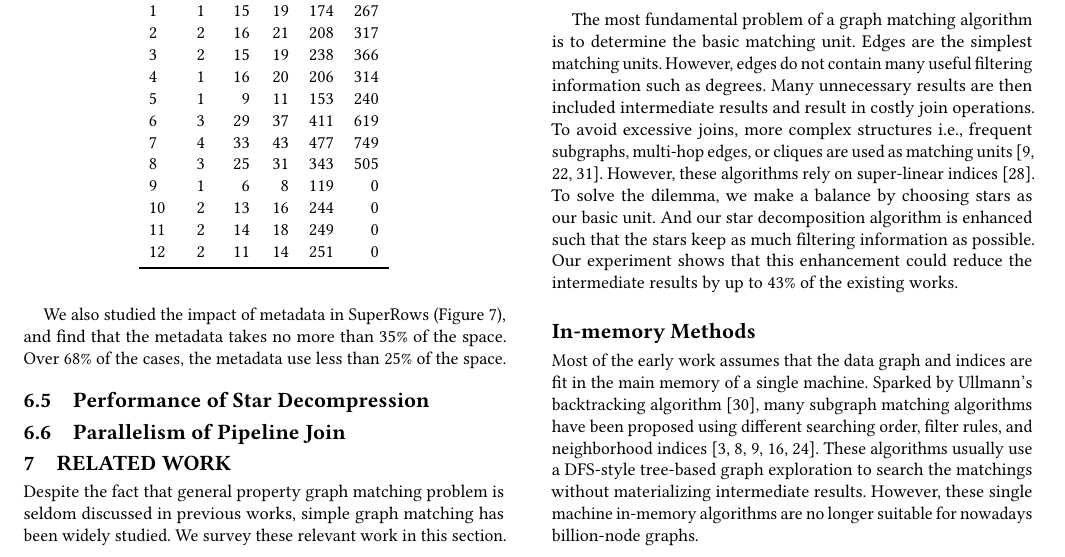
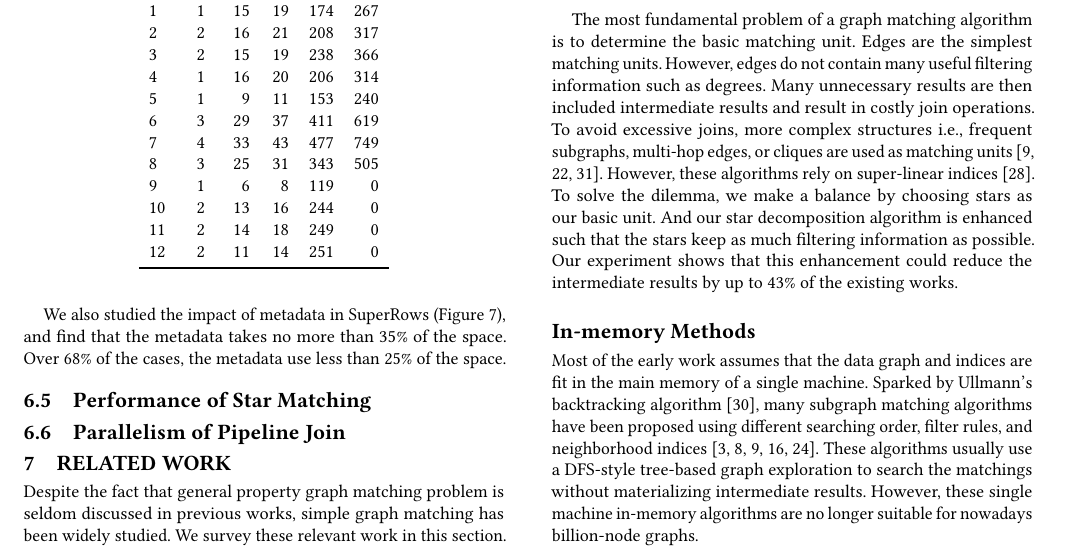
Before and after one commit to E-Neo/opgm-paper, a LaTeX paper (paper.tex, which reads sections/experiments.tex, sections/experiments_continued.tex): part of page 8 of 10, cut so that both start at the same text. Compiled offline with pdfLaTeX.

Commit message:
split exp

```diff
--- a/sections/experiments.tex
+++ b/sections/experiments.tex
@@ -150,5 +150,4 @@ Over $68\%$ of the cases, the metadata use less than $25\%$ of the space.
   \end{tabular}
 \end{table}
 
-\subsection{Performance of Star Decompression}
-\subsection{Parallelism of Pipeline Join}\label{sec:experiments_join}
+\input{sections/experiments_continued}
--- /dev/null
+++ b/sections/experiments_continued.tex
@@ -0,0 +1,2 @@
+\subsection{Performance of Star Matching}
+\subsection{Parallelism of Pipeline Join}\label{sec:experiments_join}
```
